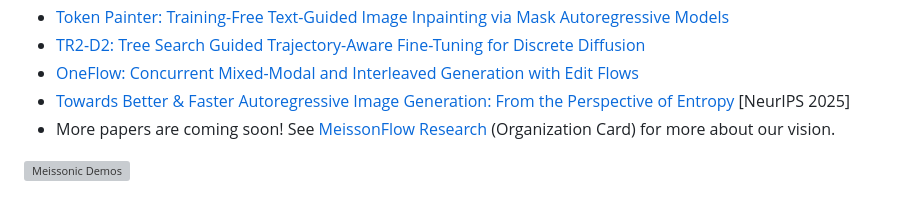
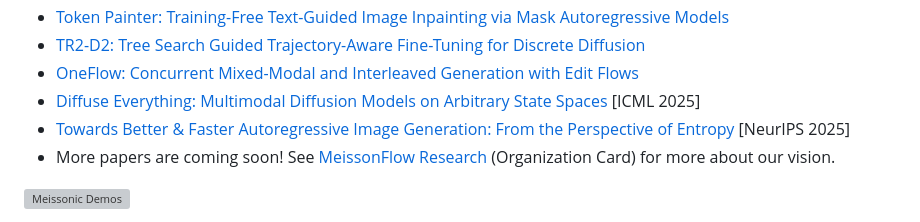
Before and after one commit to viiika/Meissonic, a Markdown page: README.md, the part around the change. Drawn GitHub-style; grey boxes are pictures that could not be loaded.

```diff
--- a/README.md
+++ b/README.md
@@ -53,6 +53,7 @@
 - [Token Painter: Training-Free Text-Guided Image Inpainting via Mask Autoregressive Models](https://arxiv.org/abs/2509.23919)
 - [TR2-D2: Tree Search Guided Trajectory-Aware Fine-Tuning for Discrete Diffusion](https://arxiv.org/abs/2509.25171)
 - [OneFlow: Concurrent Mixed-Modal and Interleaved Generation with Edit Flows](https://arxiv.org/abs/2510.03506)
+- [Diffuse Everything: Multimodal Diffusion Models on Arbitrary State Spaces](https://arxiv.org/abs/2506.07903) [ICML 2025]
 - [Towards Better & Faster Autoregressive Image Generation: From the Perspective of Entropy](https://arxiv.org/abs/2510.09012) [NeurIPS 2025]
 - More papers are coming soon!
 See [MeissonFlow Research](https://huggingface.co/MeissonFlow) (Organization Card) for more about our vision.
```
